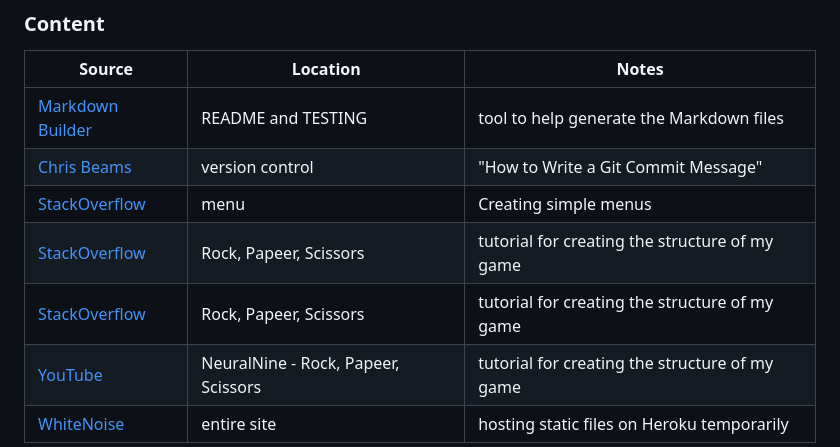
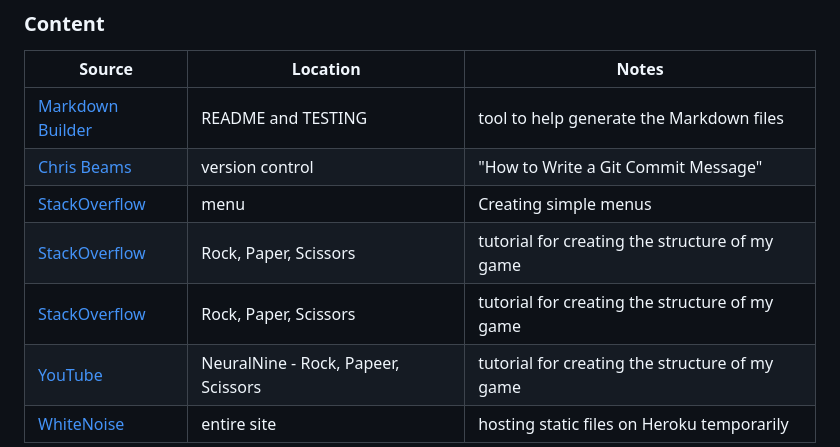
Before and after one commit to riiyu7/Elemental_Fantasy_I, a Markdown page: README.md, the part around the change. GitHub-like rendering.

Commit message:
Update grammical errors

```diff
--- a/README.md
+++ b/README.md
@@ -232,8 +232,8 @@ You can fork this repository by using the following steps:
 | [Markdown Builder](https://tim.2bn.dev/markdown-builder) | README and TESTING | tool to help generate the Markdown files |
 | [Chris Beams](https://chris.beams.io/posts/git-commit) | version control | "How to Write a Git Commit Message" |
 | [StackOverflow](https://stackoverflow.com/questions/34192588/simple-menu-in-python-3) | menu | Creating simple menus |
-| [StackOverflow](https://stackoverflow.com/questions/7863471/rock-paper-scissors-in-python) | Rock, Papeer, Scissors | tutorial for creating the structure of my game |
-| [StackOverflow](https://stackoverflow.com/questions/51353831/how-to-create-a-rock-paper-scissors-program) | Rock, Papeer, Scissors | tutorial for creating the structure of my game |
+| [StackOverflow](https://stackoverflow.com/questions/7863471/rock-paper-scissors-in-python) | Rock, Paper, Scissors | tutorial for creating the structure of my game |
+| [StackOverflow](https://stackoverflow.com/questions/51353831/how-to-create-a-rock-paper-scissors-program) | Rock, Paper, Scissors | tutorial for creating the structure of my game |
 | [YouTube](https://www.youtube.com/watch?v=55tcf9AA9hQ) | NeuralNine - Rock, Papeer, Scissors | tutorial for creating the structure of my game |
 | [WhiteNoise](http://whitenoise.evans.io) | entire site | hosting static files on Heroku temporarily |
 
```
